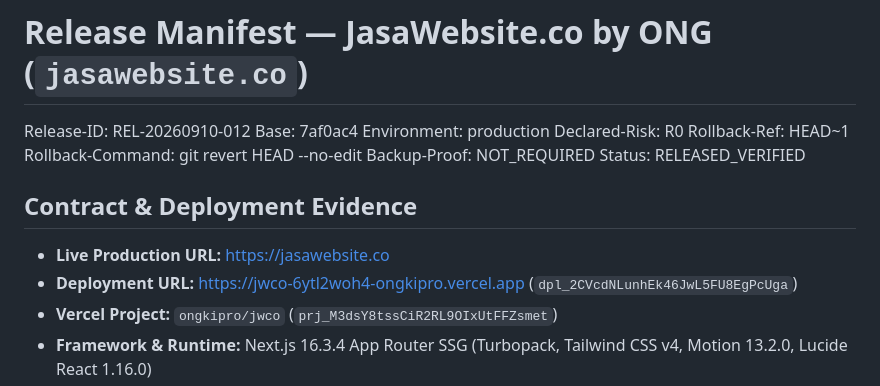
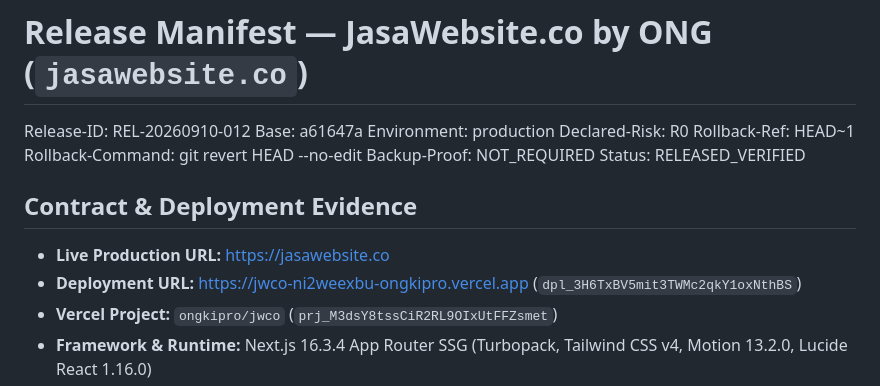
Before and after one commit to ongkipro/jasawebsite, a Markdown page: RELEASE.md, the part around the change. Rendered like a GitHub page.

Commit message:
chore(release): record latest production deployment dpl_3H6TxBV5mit3TWMc2qkY1oxNthBS

```diff
--- a/RELEASE.md
+++ b/RELEASE.md
@@ -1,7 +1,7 @@
 # Release Manifest — JasaWebsite.co by ONG (`jasawebsite.co`)
 
 Release-ID: REL-20260910-012
-Base: 7af0ac4
+Base: a61647a
 Environment: production
 Declared-Risk: R0
 Rollback-Ref: HEAD~1
@@ -12,7 +12,7 @@ Status: RELEASED_VERIFIED
 ## Contract & Deployment Evidence
 
 - **Live Production URL:** [https://jasawebsite.co](https://jasawebsite.co)
-- **Deployment URL:** [https://jwco-6ytl2woh4-ongkipro.vercel.app](https://jwco-6ytl2woh4-ongkipro.vercel.app) (`dpl_2CVcdNLunhEk46JwL5FU8EgPcUga`)
+- **Deployment URL:** [https://jwco-ni2weexbu-ongkipro.vercel.app](https://jwco-ni2weexbu-ongkipro.vercel.app) (`dpl_3H6TxBV5mit3TWMc2qkY1oxNthBS`)
 - **Vercel Project:** `ongkipro/jwco` (`prj_M3dsY8tssCiR2RL9OIxUtFFZsmet`)
 - **Framework & Runtime:** Next.js 16.3.4 App Router SSG (Turbopack, Tailwind CSS v4, Motion 13.2.0, Lucide React 1.16.0)
 - **Edge Deployment & CDN:** Vercel Edge Singapore (`sin1`) + Cloudflare Pages
```
